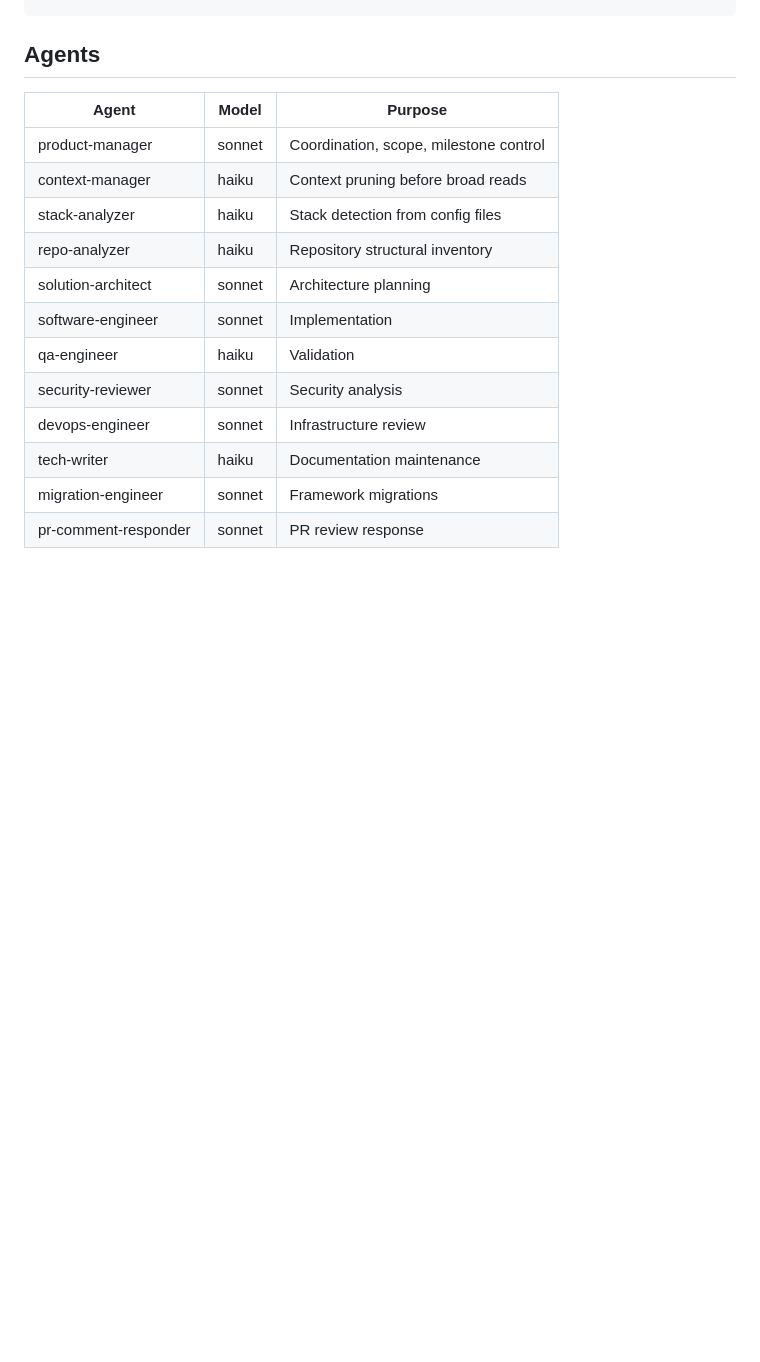
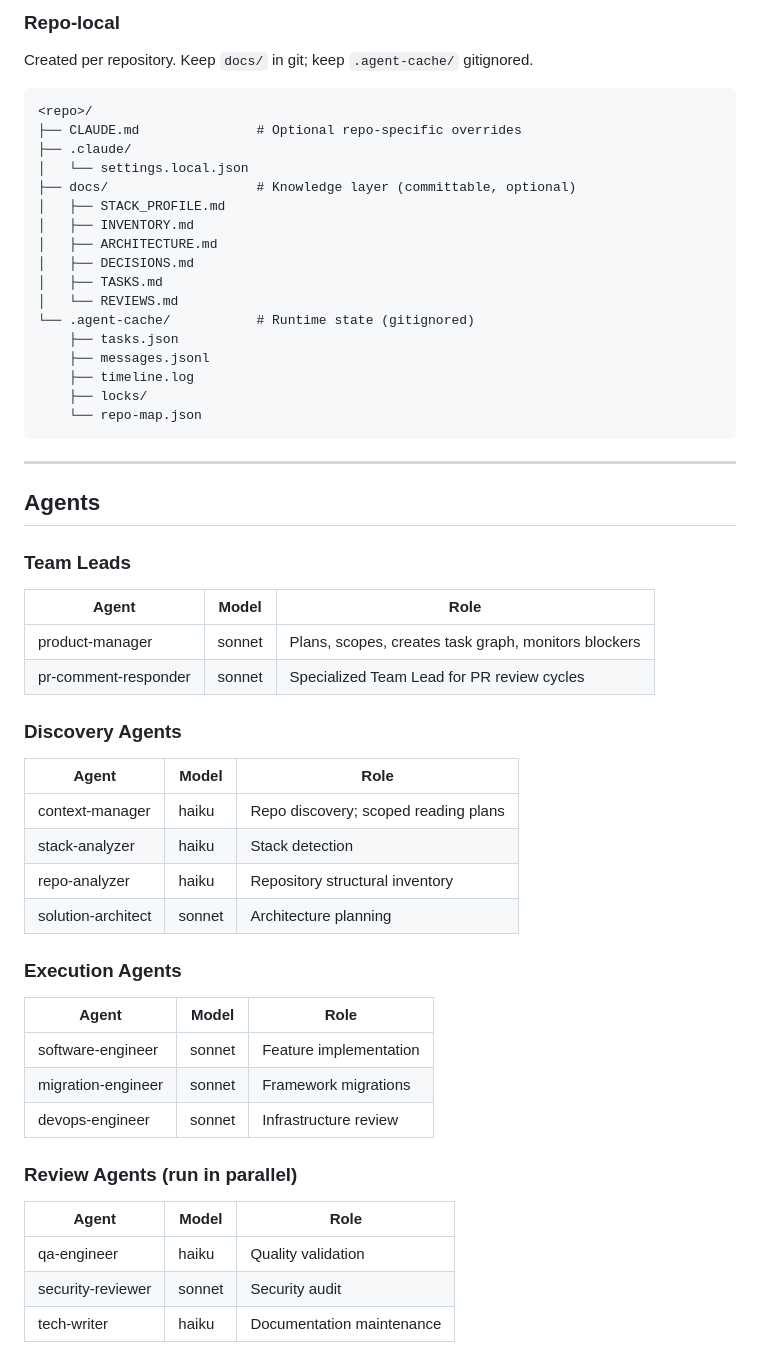
Before and after one commit to Oiranca/claude-dev-ecosystem, a Markdown page: README.md, the part around one of its changes. Drawn GitHub-style; blank space fills up the shorter version.

````diff
--- a/README.md
+++ b/README.md
@@ -33,17 +67,60 @@ settings.example.json   # Example Claude Code settings
+### Repo-local
+
+Created per repository. Keep `docs/` in git; keep `.agent-cache/` gitignored.
+
+```
+<repo>/
+├── CLAUDE.md               # Optional repo-specific overrides
+├── .claude/
+│   └── settings.local.json
+├── docs/                   # Knowledge layer (committable, optional)
+│   ├── STACK_PROFILE.md
+│   ├── INVENTORY.md
+│   ├── ARCHITECTURE.md
+│   ├── DECISIONS.md
+│   ├── TASKS.md
+│   └── REVIEWS.md
+└── .agent-cache/           # Runtime state (gitignored)
+    ├── tasks.json
+    ├── messages.jsonl
+    ├── timeline.log
+    ├── locks/
+    └── repo-map.json
+```
+
+---
+
 ## Agents
 
-| Agent | Model | Purpose |
-|-------|-------|---------|
-| product-manager | sonnet | Coordination, scope, milestone control |
-| context-manager | haiku | Context pruning before broad reads |
-| stack-analyzer | haiku | Stack detection from config files |
+### Team Leads
+
+| Agent | Model | Role |
+|-------|-------|------|
+| product-manager | sonnet | Plans, scopes, creates task graph, monitors blockers |
+| pr-comment-responder | sonnet | Specialized Team Lead for PR review cycles |
+
+### Discovery Agents
+
+| Agent | Model | Role |
+|-------|-------|------|
+| context-manager | haiku | Repo discovery; scoped reading plans |
+| stack-analyzer | haiku | Stack detection |
 | repo-analyzer | haiku | Repository structural inventory |
 | solution-architect | sonnet | Architecture planning |
-| software-engineer | sonnet | Implementation |
-| qa-engineer | haiku | Validation |
-| security-reviewer | sonnet | Security analysis |
+
+### Execution Agents
+
+| Agent | Model | Role |
+|-------|-------|------|
+| software-engineer | sonnet | Feature implementation |
+| migration-engineer | sonnet | Framework migrations |
 | devops-engineer | sonnet | Infrastructure review |
+
+### Review Agents (run in parallel)
+
+| Agent | Model | Role |
+|-------|-------|------|
+| qa-engineer | haiku | Quality validation |
+| security-reviewer | sonnet | Security audit |
 | tech-writer | haiku | Documentation maintenance |
-| migration-engineer | sonnet | Framework migrations |
-| pr-comment-responder | sonnet | PR review response |
 
````
Also changed, not shown: other parts of README.md (+148 -52 lines), CLAUDE.md (+83 -30 lines).
